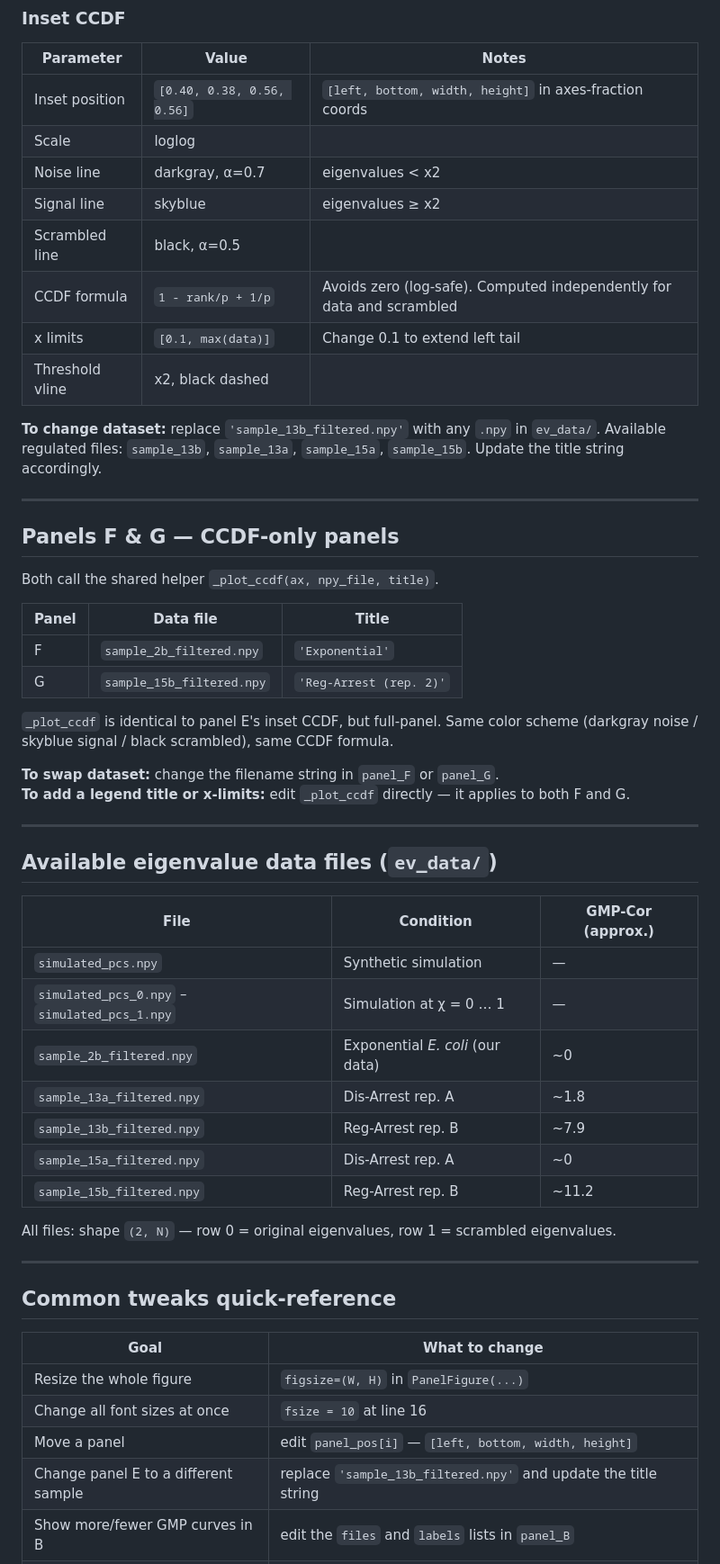
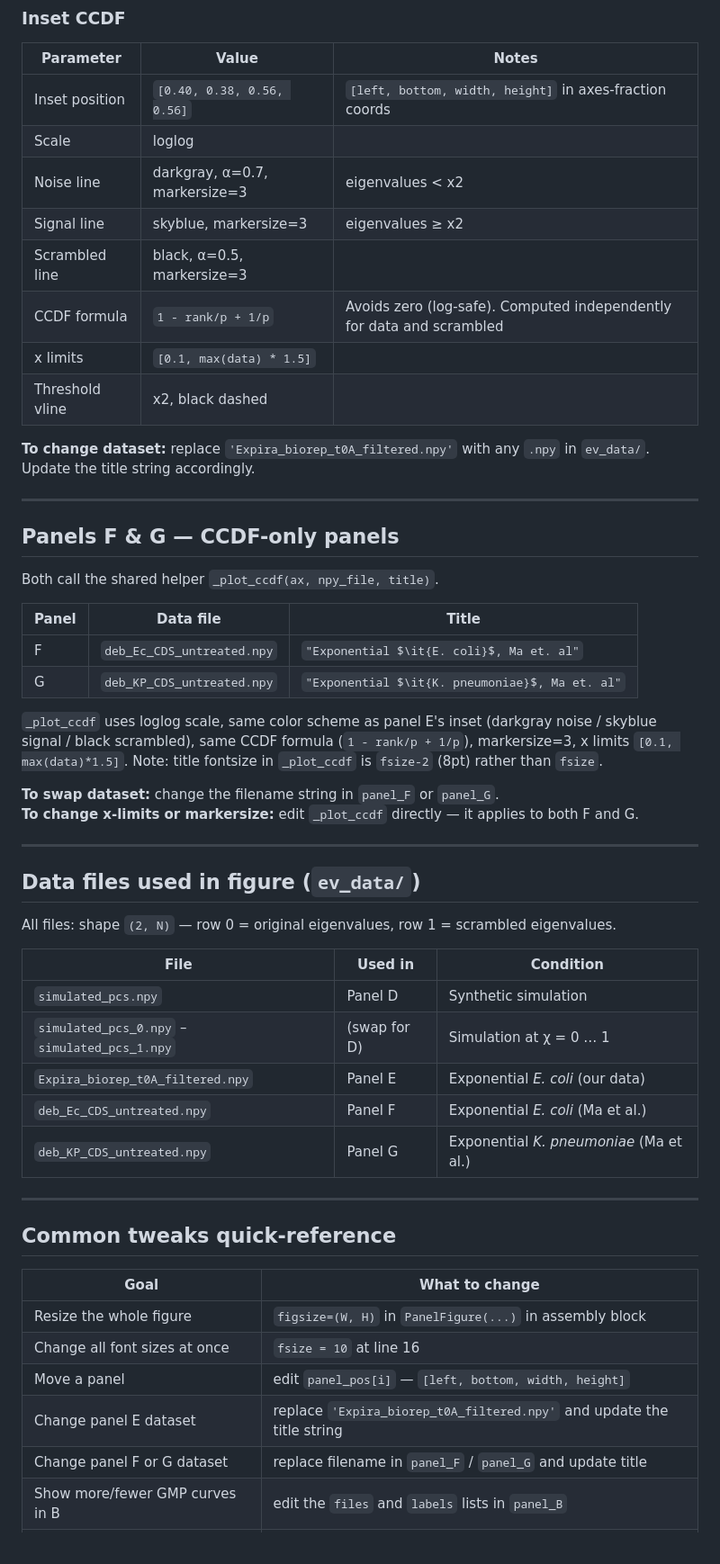
Before and after one commit to alongutf/manuscript_reviews, a Markdown page: documents/figure2_details.md, the part around one of its changes. Shown at 90% size. GitHub-like rendering.

```diff
--- a/documents/figure2_details.md
+++ b/documents/figure2_details.md
@@ -176,14 +181,14 @@ No arrows are drawn. Change `hspace` in the grid call to widen the gap between t
 |---|---|---|
 | Inset position | `[0.40, 0.38, 0.56, 0.56]` | `[left, bottom, width, height]` in axes-fraction coords |
 | Scale | loglog | |
-| Noise line | darkgray, α=0.7 | eigenvalues < x2 |
-| Signal line | skyblue | eigenvalues ≥ x2 |
-| Scrambled line | black, α=0.5 | |
+| Noise line | darkgray, α=0.7, markersize=3 | eigenvalues < x2 |
+| Signal line | skyblue, markersize=3 | eigenvalues ≥ x2 |
+| Scrambled line | black, α=0.5, markersize=3 | |
 | CCDF formula | `1 - rank/p + 1/p` | Avoids zero (log-safe). Computed independently for data and scrambled |
-| x limits | `[0.1, max(data)]` | Change 0.1 to extend left tail |
+| x limits | `[0.1, max(data) * 1.5]` | |
 | Threshold vline | x2, black dashed | |
 
-**To change dataset:** replace `'sample_13b_filtered.npy'` with any `.npy` in `ev_data/`. Available regulated files: `sample_13b`, `sample_13a`, `sample_15a`, `sample_15b`. Update the title string accordingly.
+**To change dataset:** replace `'Expira_biorep_t0A_filtered.npy'` with any `.npy` in `ev_data/`. Update the title string accordingly.
 
 ---
 
@@ -193,29 +198,27 @@ Both call the shared helper `_plot_ccdf(ax, npy_file, title)`.
 
 | Panel | Data file | Title |
 |---|---|---|
-| F | `sample_2b_filtered.npy` | `'Exponential'` |
-| G | `sample_15b_filtered.npy` | `'Reg-Arrest (rep. 2)'` |
+| F | `deb_Ec_CDS_untreated.npy` | `"Exponential $\it{E. coli}$, Ma et. al"` |
+| G | `deb_KP_CDS_untreated.npy` | `"Exponential $\it{K. pneumoniae}$, Ma et. al"` |
 
-`_plot_ccdf` is identical to panel E's inset CCDF, but full-panel. Same color scheme (darkgray noise / skyblue signal / black scrambled), same CCDF formula.
+`_plot_ccdf` uses loglog scale, same color scheme as panel E's inset (darkgray noise / skyblue signal / black scrambled), same CCDF formula (`1 - rank/p + 1/p`), markersize=3, x limits `[0.1, max(data)*1.5]`. Note: title fontsize in `_plot_ccdf` is `fsize-2` (8pt) rather than `fsize`.
 
 **To swap dataset:** change the filename string in `panel_F` or `panel_G`.
-**To add a legend title or x-limits:** edit `_plot_ccdf` directly — it applies to both F and G.
+**To change x-limits or markersize:** edit `_plot_ccdf` directly — it applies to both F and G.
 
 ---
 
-## Available eigenvalue data files (`ev_data/`)
-
-| File | Condition | GMP-Cor (approx.) |
-|---|---|---|
-| `simulated_pcs.npy` | Synthetic simulation | — |
-| `simulated_pcs_0.npy` – `simulated_pcs_1.npy` | Simulation at χ = 0 … 1 | — |
-| `sample_2b_filtered.npy` | Exponential *E. coli* (our data) | ~0 |
-| `sample_13a_filtered.npy` | Dis-Arrest rep. A | ~1.8 |
-| `sample_13b_filtered.npy` | Reg-Arrest rep. B | ~7.9 |
-| `sample_15a_filtered.npy` | Dis-Arrest rep. A | ~0 |
-| `sample_15b_filtered.npy` | Reg-Arrest rep. B | ~11.2 |
+## Data files used in figure (`ev_data/`)
 
 All files: shape `(2, N)` — row 0 = original eigenvalues, row 1 = scrambled eigenvalues.
+
+| File | Used in | Condition |
+|---|---|---|
+| `simulated_pcs.npy` | Panel D | Synthetic simulation |
+| `simulated_pcs_0.npy` – `simulated_pcs_1.npy` | (swap for D) | Simulation at χ = 0 … 1 |
+| `Expira_biorep_t0A_filtered.npy` | Panel E | Exponential *E. coli* (our data) |
+| `deb_Ec_CDS_untreated.npy` | Panel F | Exponential *E. coli* (Ma et al.) |
+| `deb_KP_CDS_untreated.npy` | Panel G | Exponential *K. pneumoniae* (Ma et al.) |
 
 ---
 
@@ -223,10 +226,11 @@ All files: shape `(2, N)` — row 0 = original eigenvalues, row 1 = scrambled ei
 
 | Goal | What to change |
 |---|---|
-| Resize the whole figure | `figsize=(W, H)` in `PanelFigure(...)` |
+| Resize the whole figure | `figsize=(W, H)` in `PanelFigure(...)` in assembly block |
 | Change all font sizes at once | `fsize = 10` at line 16 |
 | Move a panel | edit `panel_pos[i]` — `[left, bottom, width, height]` |
-| Change panel E to a different sample | replace `'sample_13b_filtered.npy'` and update the title string |
+| Change panel E dataset | replace `'Expira_biorep_t0A_filtered.npy'` and update the title string |
+| Change panel F or G dataset | replace filename in `panel_F` / `panel_G` and update title |
 | Show more/fewer GMP curves in B | edit the `files` and `labels` lists in `panel_B` |
 | Change simulation correlation strength in D | replace `'simulated_pcs.npy'` with `'simulated_pcs_0.9.npy'` etc. |
 | Adjust inset position in E | `ax.inset_axes([left, bottom, width, height])` in `panel_E` |
```
Also changed, not shown: other parts of documents/figure2_details.md (+38 -33 lines).
